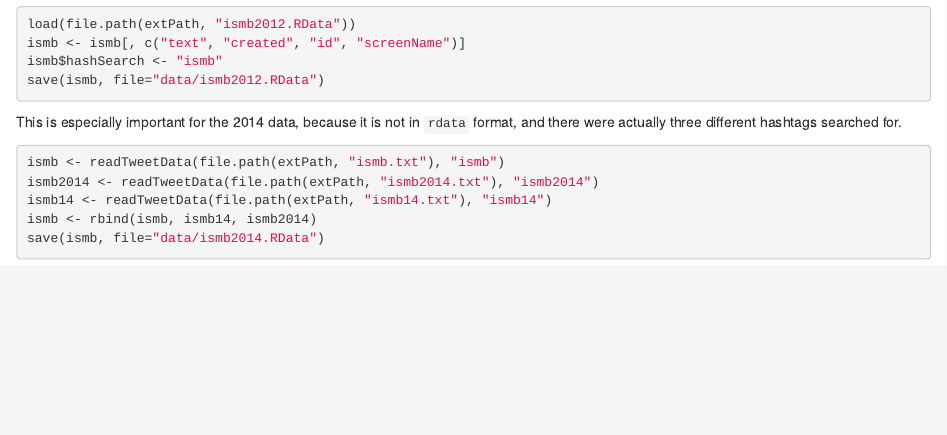
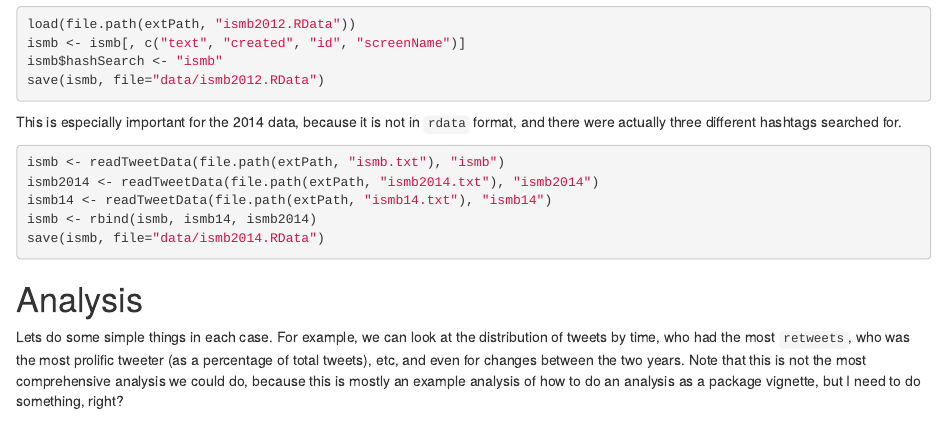
Before and after one commit to rmflight/ismbTweetAnalysis, an R Markdown document (vignettes/ismb_analysis.Rmd): the page in a window 1100 px wide, from 230 px down. Rendered offline with R 4.5, knitr and Pandoc, with nearby package versions.

Commit message:
talking about the analysis we will do

````diff
--- a/vignettes/ismb_analysis.Rmd
+++ b/vignettes/ismb_analysis.Rmd
@@ -30,3 +30,9 @@ ismb14 <- readTweetData(file.path(extPath, "ismb14.txt"), "ismb14")
 ismb <- rbind(ismb, ismb14, ismb2014)
 save(ismb, file="data/ismb2014.RData")
 ```
+
+# Analysis
+
+Lets do some simple things in each case. For example, we can look at the distribution of tweets by time, who had the most `retweets`, who was the most prolific tweeter (as a percentage of total tweets), etc, and even for changes between the two years. Note that this is not the most comprehensive analysis we could do, because this is mostly an example analysis of how to do an analysis as a package vignette, but I need to do something, right?
+
+## 2012
````
